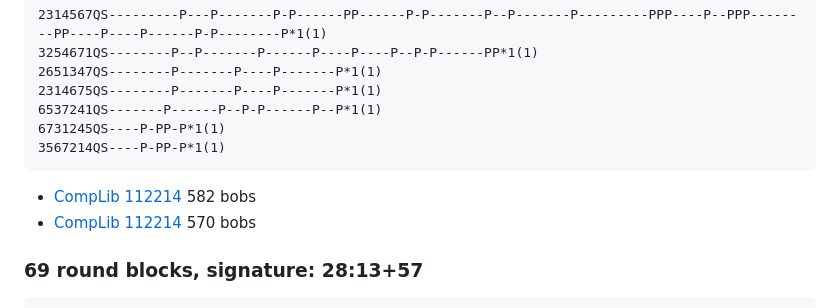
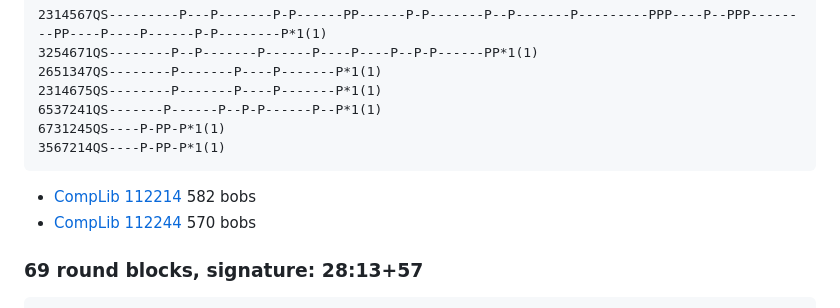
Before and after one commit to ajohnson1/ajohnson1.github.io, a Markdown page: bobsonly.md, the part around the change. GitHub-like rendering.

````diff
--- a/bobsonly.md
+++ b/bobsonly.md
@@ -1798,7 +1798,7 @@ I have found [25 sets of round blocks](oddblocks/oddblocks_62.txt) which togethe
 3567214QS----P-PP-P*1(1)
 ```
 - [CompLib 112214](https://complib.org/composition/112214) 582 bobs
-- [CompLib 112214](https://complib.org/composition/112244) 570 bobs
+- [CompLib 112244](https://complib.org/composition/112244) 570 bobs
 
 ### 69 round blocks, signature: 28:13+57
 ```
````
